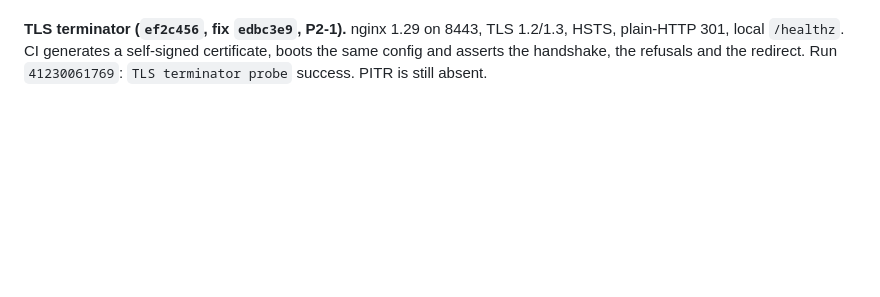
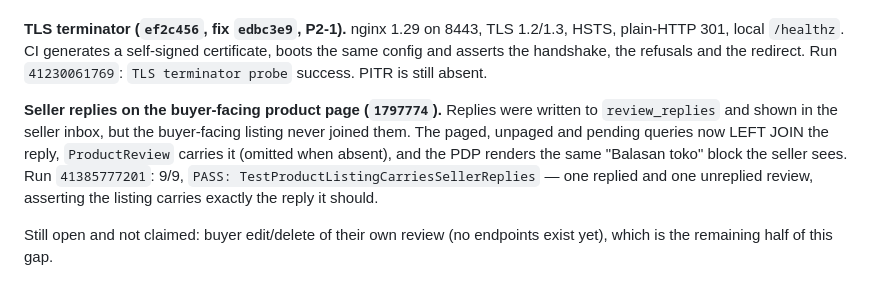
Before and after one commit to davinakmalyasha/VinCommerce, a Markdown page: docs/BACKLOG.md, the part around the change. Rendered like a GitHub page; blank space fills up the shorter version.

Commit message:
docs(backlog): record the seller-reply display slice
1797774 is verified by run 41385777201 (9/9, new integration test PASS).
Names the remaining half explicitly: buyer edit/delete has no endpoints.

```diff
--- a/docs/BACKLOG.md
+++ b/docs/BACKLOG.md
@@ -1515,3 +1515,15 @@ TLS 1.2/1.3, HSTS, plain-HTTP 301, local `/healthz`. CI generates a
 self-signed certificate, boots the same config and asserts the handshake, the
 refusals and the redirect. Run `41230061769`: `TLS terminator probe` success.
 PITR is still absent.
+
+**Seller replies on the buyer-facing product page (`1797774`).** Replies were
+written to `review_replies` and shown in the seller inbox, but the
+buyer-facing listing never joined them. The paged, unpaged and pending
+queries now LEFT JOIN the reply, `ProductReview` carries it (omitted when
+absent), and the PDP renders the same "Balasan toko" block the seller sees.
+Run `41385777201`: 9/9, `PASS: TestProductListingCarriesSellerReplies` — one
+replied and one unreplied review, asserting the listing carries exactly the
+reply it should.
+
+Still open and not claimed: buyer edit/delete of their own review (no
+endpoints exist yet), which is the remaining half of this gap.
```
